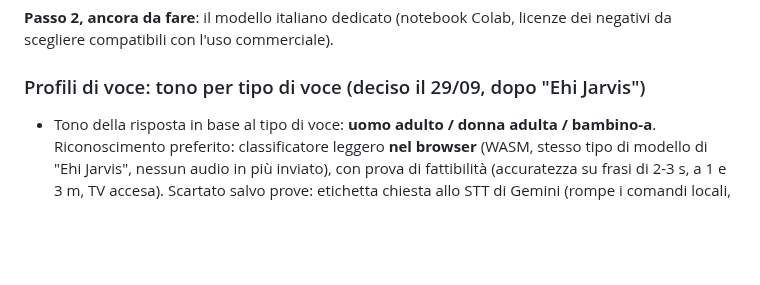
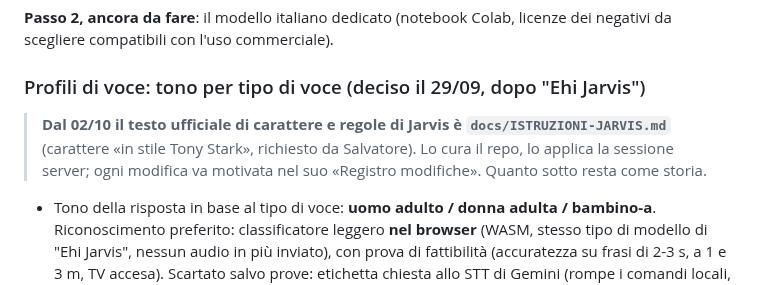
Before and after one commit to srosone90/jarvis-os, a Markdown page: CLAUDE.md, the part around the change. Rendered like a GitHub page; blank space fills up the shorter version.

```diff
--- a/CLAUDE.md
+++ b/CLAUDE.md
@@ -670,6 +670,11 @@ valori predefiniti.
 licenze dei negativi da scegliere compatibili con l'uso commerciale).
 
 ### Profili di voce: tono per tipo di voce (deciso il 29/09, dopo "Ehi Jarvis")
+
+> **Dal 02/10 il testo ufficiale di carattere e regole di Jarvis è
+> `docs/ISTRUZIONI-JARVIS.md`** (carattere «in stile Tony Stark», richiesto da
+> Salvatore). Lo cura il repo, lo applica la sessione server; ogni modifica
+> va motivata nel suo «Registro modifiche». Quanto sotto resta come storia.
 
 - Tono della risposta in base al tipo di voce: **uomo adulto / donna adulta /
   bambino-a**. Riconoscimento preferito: classificatore leggero **nel browser**
```
Also changed, not shown: STATO.md (+24 -0 lines), docs/ISTRUZIONI-JARVIS.md (added, +190 -0 lines).
